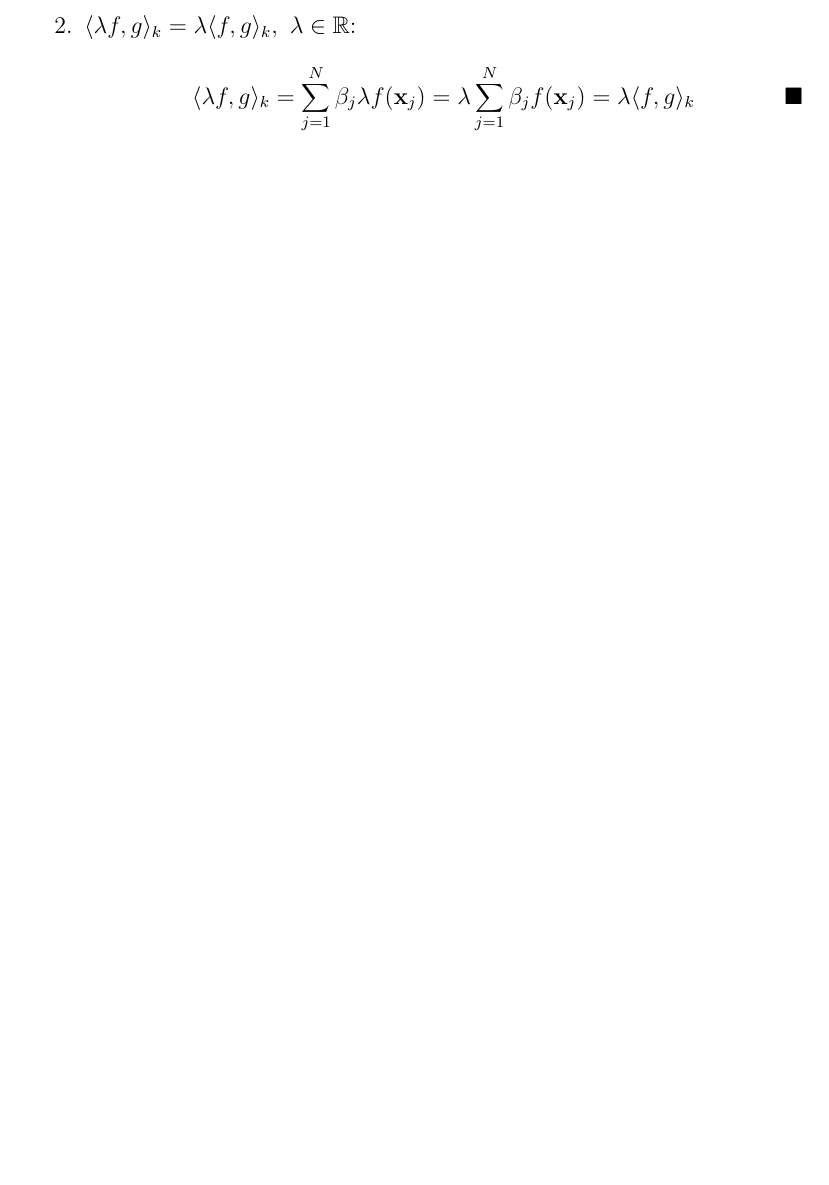
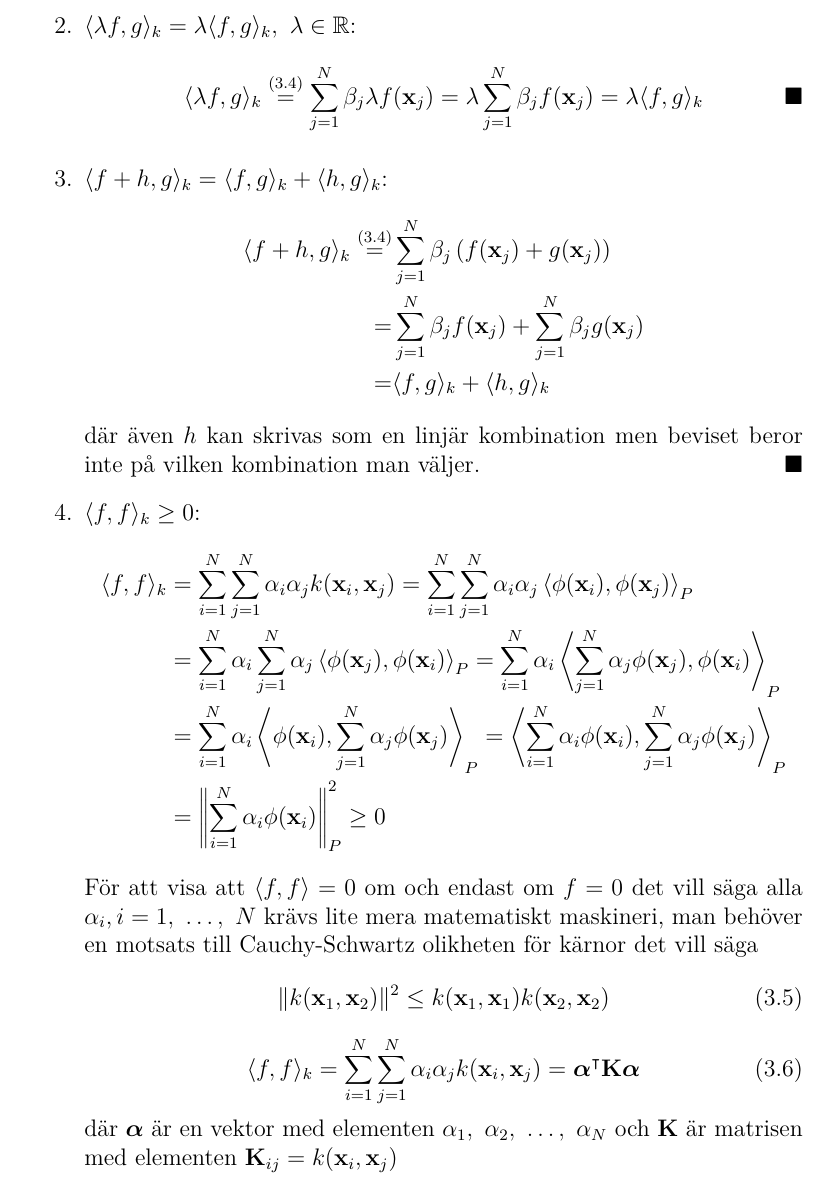
Before and after one commit to oscargranlund/kandidat, a LaTeX document (Kandidatuppsatsen.tex): part of page 26 of 28 before the commit and part of page 26 of 29 after it, cut so that both start at the same text, the shorter picture padded with empty space. Compiled offline with pdfLaTeX.

Commit message:
jobbar med positivdefinithet, kolla Cauchy-Schwarz för kärnor

```diff
--- a/Kandidatuppsatsen.tex
+++ b/Kandidatuppsatsen.tex
@@ -688,10 +690,34 @@ För att visa att $\langle f, g \rangle_k$ är en inreprodukt måste man kolla a
 	\item $\langle \lambda f, g \rangle_k=\lambda\langle f, g \rangle_k,~\lambda\in\mathbb{R}$:
 	\begin{equation*}
 	\pushQED{\qed}
-		\langle \lambda f, g \rangle_k	= \sum_{j=1}^{N} \beta_j \lambda f(\bfx_j) = \lambda \sum_{j=1}^{N} \beta_j f(\bfx_j) = \lambda\langle f, g \rangle_k \qedhere
+		\langle \lambda f, g \rangle_k	\overset{(\ref{eq:expansion2})}{=} \sum_{j=1}^{N} \beta_j \lambda f(\bfx_j) = \lambda \sum_{j=1}^{N} \beta_j f(\bfx_j) = \lambda\langle f, g \rangle_k \qedhere
 		\popQED
 	\end{equation*}
-
+	\item $\langle f+h, g\rangle_k = \langle f, g\rangle_k + \langle h, g\rangle_k$:
+	\begin{align*}
+		\langle f+h, g \rangle_k \overset{(\ref{eq:expansion2})}{=} &\sum_{j=1}^{N} \beta_j \left(f(\bfx_j) + g(\bfx_j)\right)\\
+		= &\sum_{j=1}^{N} \beta_j f(\bfx_j) + \sum_{j=1}^{N} \beta_j g(\bfx_j)\\
+		= &\langle f, g\rangle_k + \langle h, g\rangle_k
+	\end{align*}
+	där även $h$ kan skrivas som en linjär kombination men beviset beror inte på vilken kombination man väljer. \hfill \qedsymbol
+	\item $\langle f, f \rangle_k\geq0$:
+	\begin{align*}
+	\langle f, f \rangle_k &= \sum_{i=1}^{N}\sum_{j=1}^{N}\alpha_i\alpha_jk(\bfx_i,\bfx_j)
+	= \sum_{i=1}^{N}\sum_{j=1}^{N}\alpha_i\alpha_j\left\langle\phi(\bfx_i),\phi(\bfx_j)\right\rangle_P\\
+	&= \sum_{i=1}^{N}\alpha_i\sum_{j=1}^{N}\alpha_j\left\langle\phi(\bfx_j),\phi(\bfx_i)\right\rangle_P
+	= \sum_{i=1}^{N}\alpha_i\left\langle\sum_{j=1}^{N}\alpha_j\phi(\bfx_j),\phi(\bfx_i)\right\rangle_P\\
+	&= \sum_{i=1}^{N}\alpha_i\left\langle\phi(\bfx_i),\sum_{j=1}^{N}\alpha_j\phi(\bfx_j)\right\rangle_P
+	= \left\langle\sum_{i=1}^{N}\alpha_i\phi(\bfx_i),\sum_{j=1}^{N}\alpha_j\phi(\bfx_j)\right\rangle_P\\
+	&= \left\|\sum_{i=1}^{N}\alpha_i\phi(\bfx_i)\right\|_P^2\geq 0
+	\end{align*}
+	För att visa att $\langle f, f\rangle = 0$ om och endast om $f=0$ det vill säga alla $\alpha_i, i=1,~\dots,~N$ krävs lite mera matematiskt maskineri, man behöver en motsats till Cauchy-Schwartz olikheten för kärnor det vill säga
+	\begin{equation}
+		\|k(\bfx_1,\bfx_2)\|^2 \leq k(\bfx_1,\bfx_1) k(\bfx_2,\bfx_2)
+	\end{equation}
+	\begin{equation}
+	\langle f, f \rangle_k = \sum_{i=1}^{N}\sum_{j=1}^{N}\alpha_i\alpha_jk(\bfx_i,\bfx_j) = \boldsymbol{\alpha}^\intercal \mathbf{K} \boldsymbol{\alpha}
+	\end{equation}
+	där $\boldsymbol{\alpha}$ är en vektor med elementen $\alpha_1,~\alpha_2,~\dots,~\alpha_N$ och $\mathbf{K}$ är matrisen med elementen $\mathbf{K}_{ij}=k(\bfx_i,\bfx_j)$
 \end{enumerate}
 
 
```
Also changed, not shown: Kandidatuppsatsen.pdf, Kandidatuppsatsen.tex (12 more changed lines).
